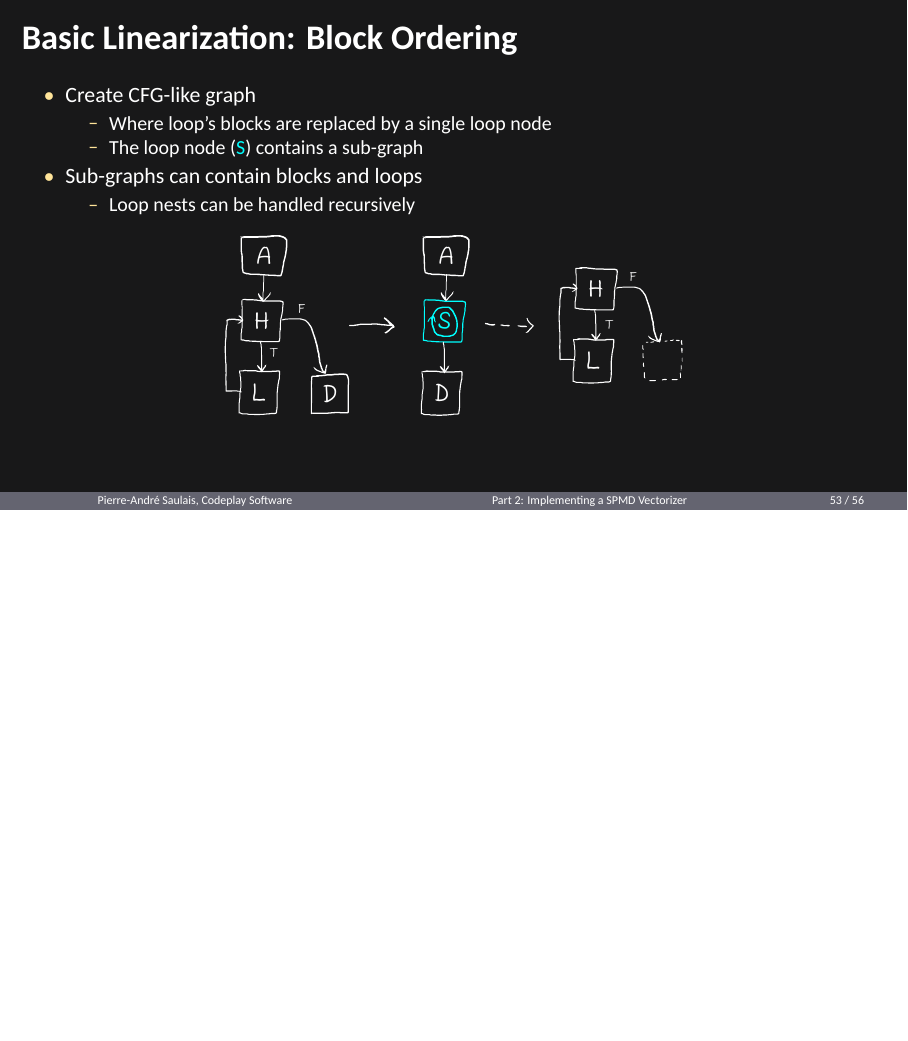
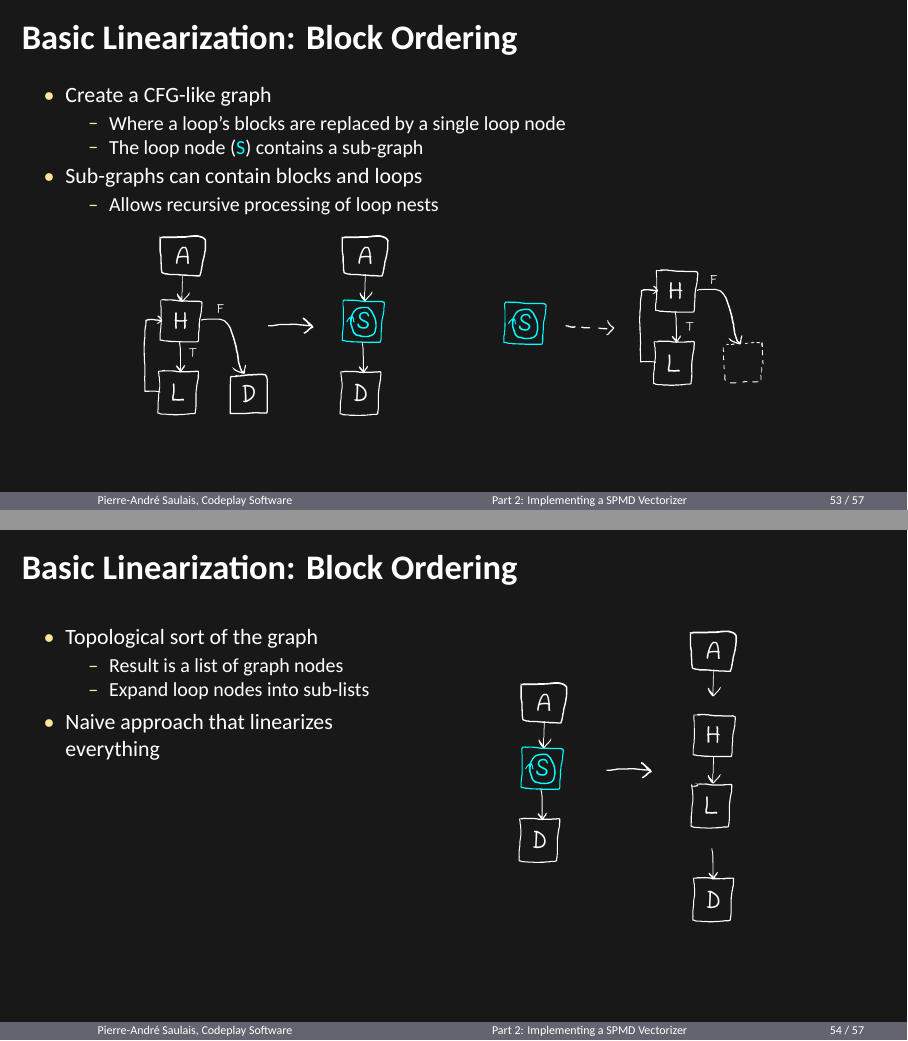
Before and after one commit to pasaulais/llvm15-spmd-vecz-tutorial, LaTeX slides (Slides.tex, which reads Slides-part2_control_flow.tex): page 53 of 56 before the commit and pages 53 and 54 of 57 after it, the two joined at a grey line, the shorter picture padded with empty space. Compiled offline with XeLaTeX; a missing font is replaced by an installed copy or a similar font.

Commit message:
Block ordering 2

```diff
--- a/Slides-part2_control_flow.tex
+++ b/Slides-part2_control_flow.tex
@@ -302,14 +302,14 @@ kernel void while_loop(global int \uniform[*src],
 \begin{frame}{Basic Linearization: Block Ordering}
 
 \begin{itemize}
-    \item Create CFG-like graph
+    \item Create a CFG-like graph
     \begin{itemize}
-        \item Where loop's blocks are replaced by a single loop node
+        \item Where a loop's blocks are replaced by a single loop node
         \item The loop node (\codeemphb{S}) contains a sub-graph
     \end{itemize}
     \item Sub-graphs can contain blocks and loops
     \begin{itemize}
-        \item Loop nests can be handled recursively
+        \item Allows recursive processing of loop nests
     \end{itemize}
 \end{itemize}
 
@@ -318,3 +318,30 @@ kernel void while_loop(global int \uniform[*src],
 \end{frame}
 
 %%%%%%%%%%%%%%%%%%%%%%%%%%%%%%%%%%%%%%%%%%%%%%%%%%%%%%%%%%%%%%%%%%%%%%%%%%%%%%%%
+
+\begin{frame}{Basic Linearization: Block Ordering}
+
+\begin{minipage}[t]{0.45\linewidth}
+
+\begin{itemize}
+    \item Topological sort of the graph
+    \begin{itemize}
+        \item Result is a list of graph nodes
+        \item Expand loop nodes into sub-lists
+    \end{itemize}
+    \item Naive approach that linearizes everything
+\end{itemize}
+
+\end{minipage}
+\hspace{1em}
+\begin{minipage}[t]{0.43\linewidth}
+
+\vspace{0.1ex}
+
+\center{\includegraphics[scale=0.50]{images/loop-linearization2.pdf}}
+
+\end{minipage}
+
+\end{frame}
+
+%%%%%%%%%%%%%%%%%%%%%%%%%%%%%%%%%%%%%%%%%%%%%%%%%%%%%%%%%%%%%%%%%%%%%%%%%%%%%%%%
```
Also changed, not shown: images/loop-linearization1.pdf, images/loop-linearization1.svg, images/loop-linearization2.pdf (added), images/loop-linearization2.svg (added).
